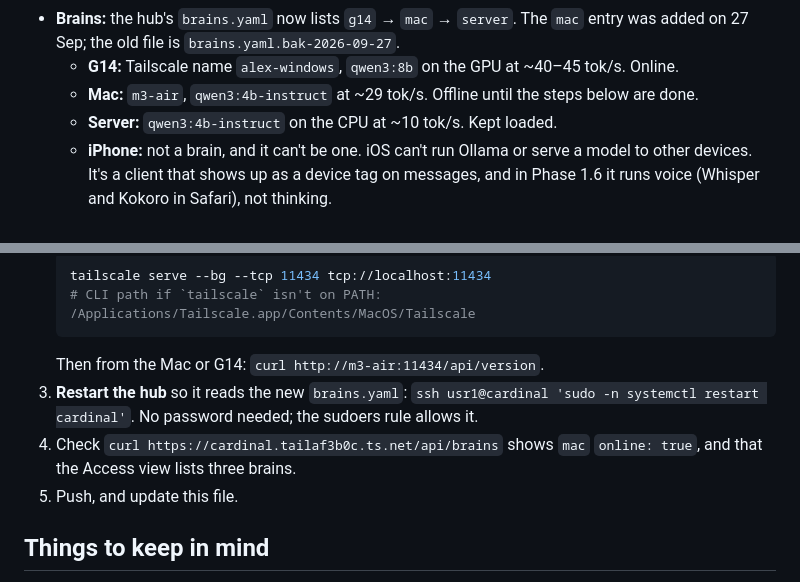
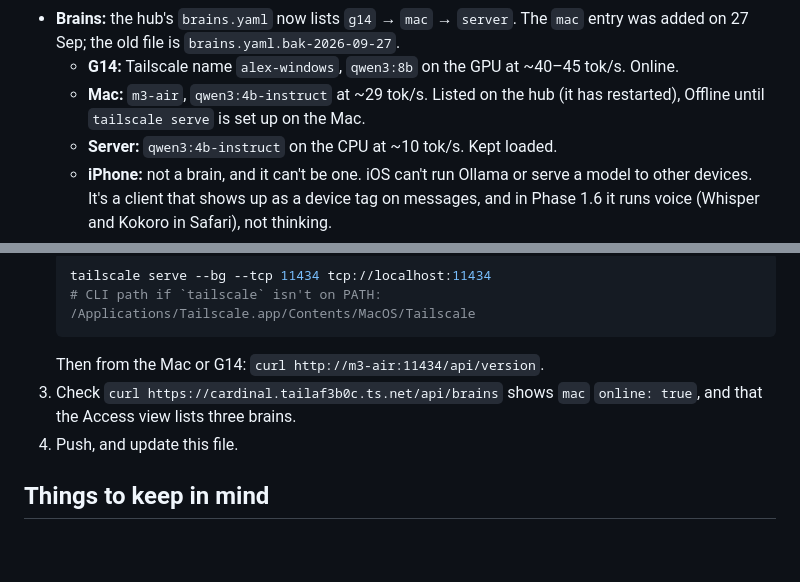
Before and after one commit to Cheath05/Personal-Ai, a Markdown page: NEXT.md, 2 parts joined by grey strips. GitHub-like rendering; blank space fills up the shorter version.

Commit message:
Drop the hub restart step: the hub already lists the Mac
Co-Authored-By: Claude Opus 5.5 <noreply@anthropic.com>

````diff
--- a/NEXT.md
+++ b/NEXT.md
@@ -16,7 +16,7 @@ Start here when picking the project up on another machine. PLAN.md has the full
     - **Anything pushed to `cardinal-foundation` goes live within 5 minutes**, so run the tests before pushing.
 - **Brains:** the hub's `brains.yaml` now lists `g14` → `mac` → `server`. The `mac` entry was added on 27 Sep; the old file is `brains.yaml.bak-2026-09-27`.
   - **G14:** Tailscale name `alex-windows`, `qwen3:8b` on the GPU at ~40–45 tok/s. Online.
-  - **Mac:** `m3-air`, `qwen3:4b-instruct` at ~29 tok/s. Offline until the steps below are done.
+  - **Mac:** `m3-air`, `qwen3:4b-instruct` at ~29 tok/s. Listed on the hub (it has restarted), Offline until `tailscale serve` is set up on the Mac.
   - **Server:** `qwen3:4b-instruct` on the CPU at ~10 tok/s. Kept loaded.
   - **iPhone:** not a brain, and it can't be one. iOS can't run Ollama or serve a model to other devices. It's a client that shows up as a device tag on messages, and in Phase 1.6 it runs voice (Whisper and Kokoro in Safari), not thinking.
 - **Tailscale devices:** `cardinal`, `alex-windows`, `m3-air`, `iphone-17-pro-max`.
@@ -42,9 +42,8 @@ Start here when picking the project up on another machine. PLAN.md has the full
    # CLI path if `tailscale` isn't on PATH: /Applications/Tailscale.app/Contents/MacOS/Tailscale
    ```
    Then from the Mac or G14: `curl http://m3-air:11434/api/version`.
-3. **Restart the hub** so it reads the new `brains.yaml`: `ssh usr1@cardinal 'sudo -n systemctl restart cardinal'`. No password needed; the sudoers rule allows it.
-4. Check `curl https://cardinal.tailaf3b0c.ts.net/api/brains` shows `mac` `online: true`, and that the Access view lists three brains.
-5. Push, and update this file.
+3. Check `curl https://cardinal.tailaf3b0c.ts.net/api/brains` shows `mac` `online: true`, and that the Access view lists three brains.
+4. Push, and update this file.
 
 ## Things to keep in mind
 
````
